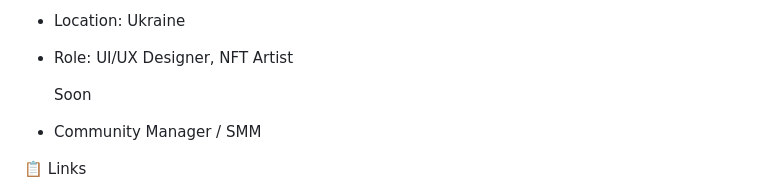
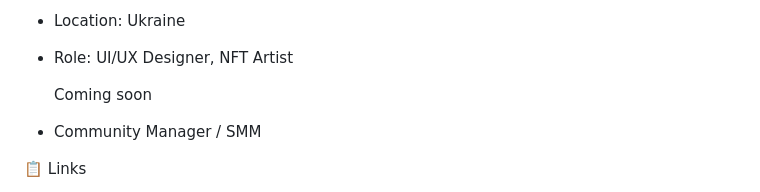
Before and after one commit to pavave/HackSui, a Markdown page: GRANT.md, the part around the change. Rendered like a GitHub page.

```diff
--- a/GRANT.md
+++ b/GRANT.md
@@ -182,7 +182,7 @@ Serves as an open source platform for educational growth
 - Location: Ukraine
 - Role: UI/UX Designer, NFT Artist
 
-  Soon
+  Coming soon
 - Community Manager / SMM
 
 📋 Links
```
